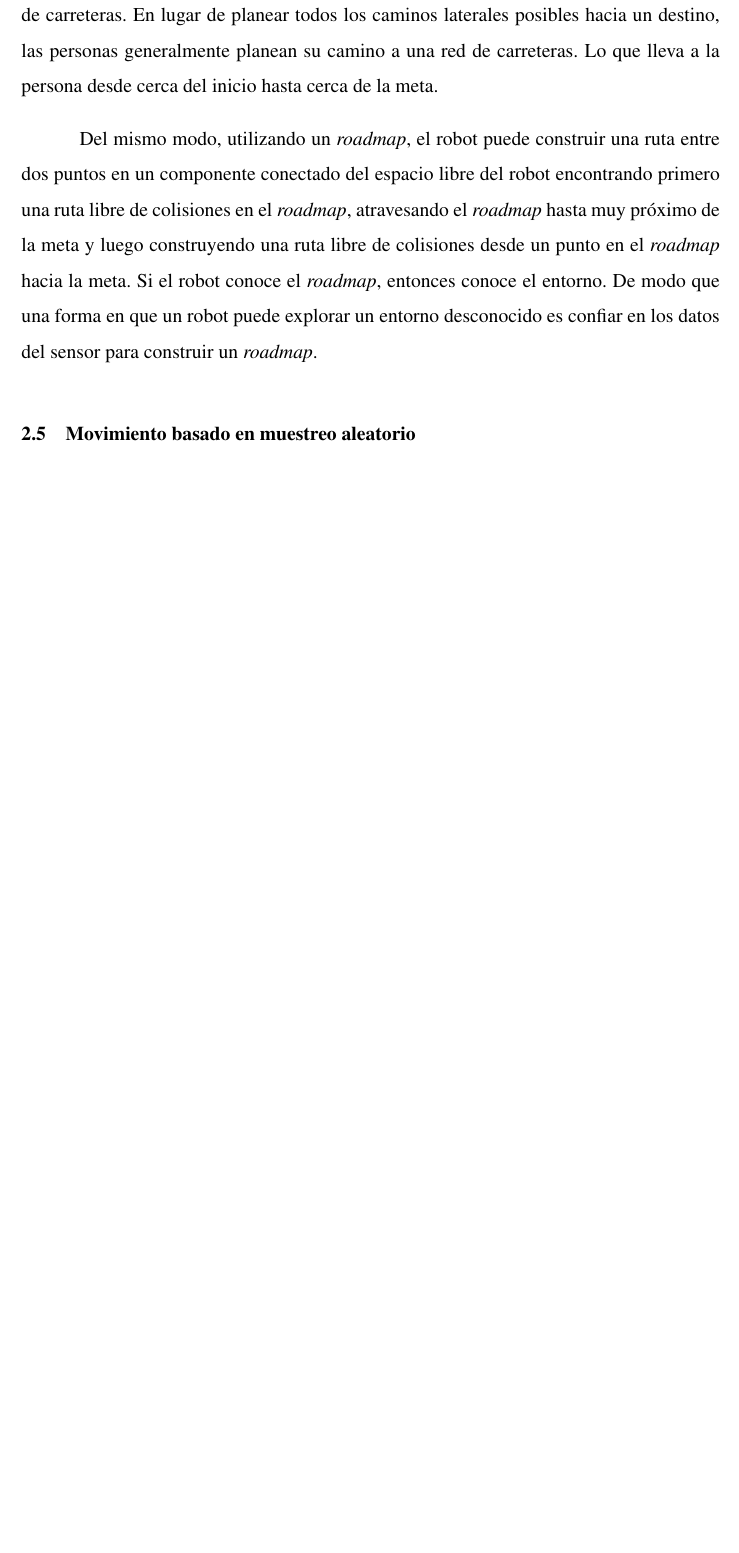
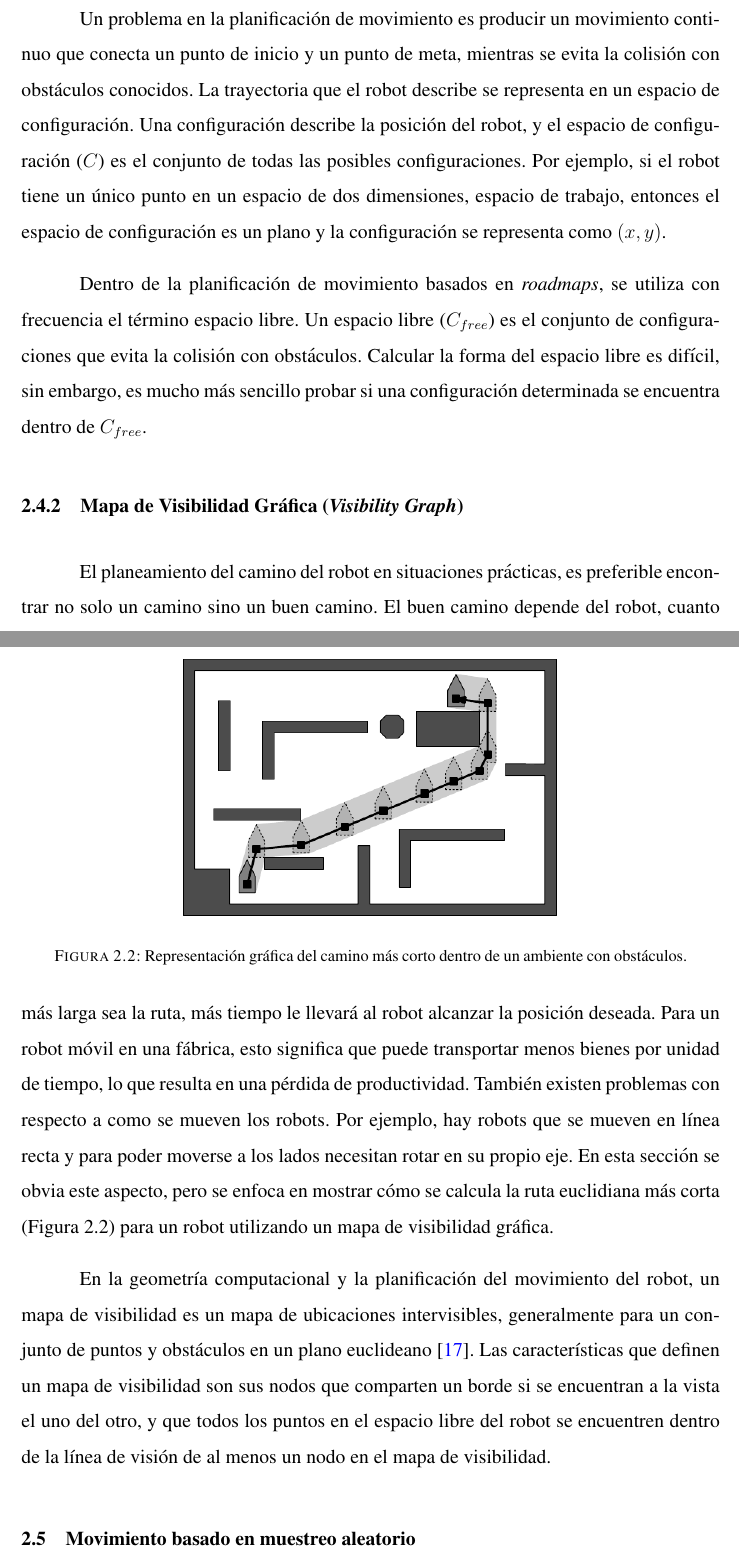
Before and after one commit to Josemaria95/tesis_2018, a LaTeX thesis (JM_tesis.tex, which reads chapters/capitulo2.tex): part of page 14 of 16 before the commit and two parts of pages 14 and 15 of 17 after it, the two joined at a grey line, cut at the place of the change, the shorter picture padded with empty space. Compiled offline with pdfLaTeX.

Commit message:
add chapter2 and image

```diff
--- a/chapters/capitulo2.tex
+++ b/chapters/capitulo2.tex
@@ -108,7 +108,27 @@ Un \textit{roadmap} es una clase de mapas topol\'ogicos que representan el espac
 
-Los robots usan \textit{roadmaps} de la misma manera que las personas usan los sistemas de carreteras. En lugar de planear todos los caminos laterales posibles hacia un destino, las personas generalmente planean su camino a una red de carreteras. Lo que lleva a la persona desde cerca del inicio hasta cerca de la meta.
+Un \textit{roadmap} es una clase de mapa topol\'ogico que representa el espacio libre en entornos \cite{choset2005RoadMap} donde los nodos y bordes tienen un significado f\'isico. Un nodo de \textit{roadmap} corresponde a una ubicaci\'on espec\'ifica y un borde corresponde a una ruta entre ubicaciones vecinas. La forma en que el robot pueda explorar un entorno desconocido es por medio de los datos del sensor que le permitir\'a construir un mapa de ruta.
 
-Del mismo modo, utilizando un \textit{roadmap}, el robot puede construir una ruta entre dos puntos en un componente conectado del espacio libre del robot encontrando primero una ruta libre de colisiones en el \textit{roadmap}, atravesando el \textit{roadmap} hasta muy pr\'oximo de la meta y luego construyendo una ruta libre de colisiones desde un punto en el \textit{roadmap} hacia la meta. Si el robot conoce el \textit{roadmap}, entonces conoce el entorno. De modo que una forma en que un robot puede explorar un entorno desconocido es confiar en los datos del sensor para construir un \textit{roadmap}.
+\subsection{Espacio de configuraci\'on}
+
+Un problema en la planificaci\'on de movimiento es producir un movimiento continuo que conecta un punto de inicio y un punto de meta, mientras se evita la colisi\'on con obst\'aculos conocidos. La trayectoria que el robot describe se representa en un espacio de configuraci\'on. Una configuraci\'on describe la posici\'on del robot, y el espacio de configuraci\'on ($C$) es el conjunto de todas las posibles configuraciones. Por ejemplo, si el robot tiene un \'unico punto en un espacio de dos dimensiones, espacio de trabajo, entonces el espacio de configuraci\'on es un plano y la configuraci\'on se representa como $(x,y)$.
+
+Dentro de la planificaci\'on de movimiento basados en \textit{roadmaps}, se utiliza con frecuencia el t\'ermino espacio libre. Un espacio libre ($C_{free}$) es el conjunto de configuraciones que evita la colisi\'on con obst\'aculos. Calcular la forma del espacio libre es dif\'icil, sin embargo, es mucho m\'as sencillo probar si una configuraci\'on determinada se encuentra dentro de $C_{free}$.
+
+\subsection{Mapa de Visibilidad Gr\'afica (\textit{Visibility Graph})}
+
+El planeamiento del camino del robot en situaciones pr\'acticas, es preferible encontrar no solo un camino sino un buen camino. El buen camino depende del robot, cuanto m\'as larga sea la ruta, m\'as tiempo le llevar\'a al robot alcanzar la posici\'on deseada. Para un robot m\'ovil en una f\'abrica, esto significa que puede transportar menos bienes por unidad de tiempo, lo que resulta en una p\'erdida de productividad. Tambi\'en existen problemas con respecto a como se mueven los robots. Por ejemplo, hay robots que se mueven en l\'inea recta y para poder moverse a los lados necesitan rotar en su propio eje. En esta secci\'on se obvia este aspecto, pero se enfoca en mostrar c\'omo se calcula la ruta euclidiana m\'as corta (Figura \ref{f:shortPath}) para un robot utilizando un mapa de visibilidad gr\'afica.
+
+\begin{figure}%[h]
+\centering \footnotesize
+ {\includegraphics[width=0.60\linewidth]{images/short_path.png}}
+ \captionsetup{font=footnotesize}
+ \caption{Representaci\'on gr\'afica del camino m\'as corto dentro de un ambiente con obst\'aculos.}
+\label{f:shortPath}
+\end{figure}
+
+En la geometr\'ia computacional y la planificaci\'on del movimiento del robot, un mapa de visibilidad es un mapa de ubicaciones intervisibles, generalmente para un conjunto de puntos y obst\'aculos en un plano euclideano \cite{wikiVisibilityGraph}. Las caracter\'isticas que definen un mapa de visibilidad son sus nodos que comparten un borde si se encuentran a la vista el uno del otro, y que todos los puntos en el espacio libre del robot se encuentren dentro de la l\'inea de visi\'on de al menos un nodo en el mapa de visibilidad.
+
+
 
 \section{Movimiento basado en muestreo aleatorio}
 
```
Also changed, not shown: data.bib (+15 -0 lines), images/short_path.png (added), chapters/capitulo2.tex (2 more changed lines).
